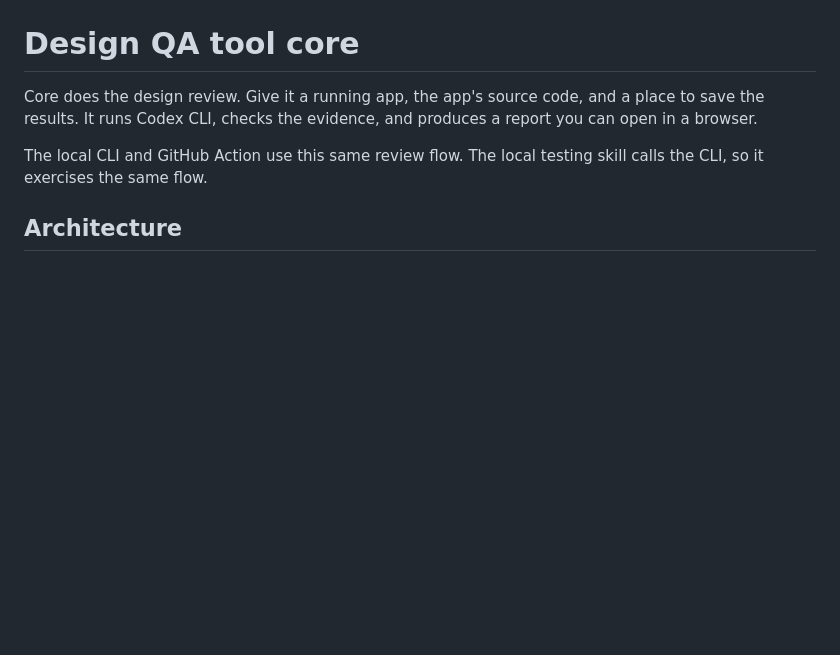
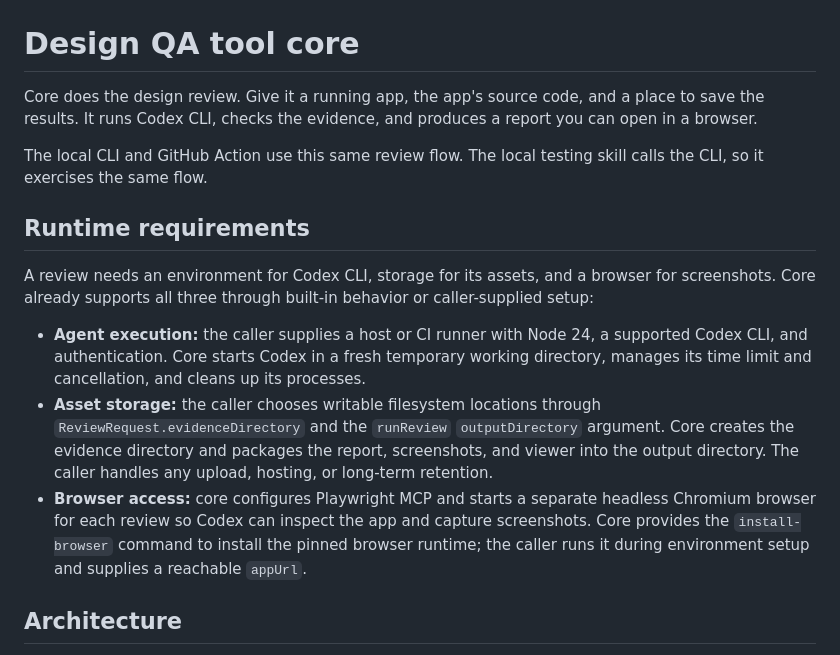
Before and after one commit to sampl/design-review-agent, a Markdown page: core/README.md, the part around the change. Rendered like a GitHub page; blank space fills up the shorter version.

```diff
--- a/core/README.md
+++ b/core/README.md
@@ -3,6 +3,14 @@
 Core does the design review. Give it a running app, the app's source code, and a place to save the results. It runs Codex CLI, checks the evidence, and produces a report you can open in a browser.
 
 The local CLI and GitHub Action use this same review flow. The local testing skill calls the CLI, so it exercises the same flow.
+
+## Runtime requirements
+
+A review needs an environment for Codex CLI, storage for its assets, and a browser for screenshots. Core already supports all three through built-in behavior or caller-supplied setup:
+
+- **Agent execution:** the caller supplies a host or CI runner with Node 24, a supported Codex CLI, and authentication. Core starts Codex in a fresh temporary working directory, manages its time limit and cancellation, and cleans up its processes.
+- **Asset storage:** the caller chooses writable filesystem locations through `ReviewRequest.evidenceDirectory` and the `runReview` `outputDirectory` argument. Core creates the evidence directory and packages the report, screenshots, and viewer into the output directory. The caller handles any upload, hosting, or long-term retention.
+- **Browser access:** core configures Playwright MCP and starts a separate headless Chromium browser for each review so Codex can inspect the app and capture screenshots. Core provides the `install-browser` command to install the pinned browser runtime; the caller runs it during environment setup and supplies a reachable `appUrl`.
 
 ## Architecture
 
```
